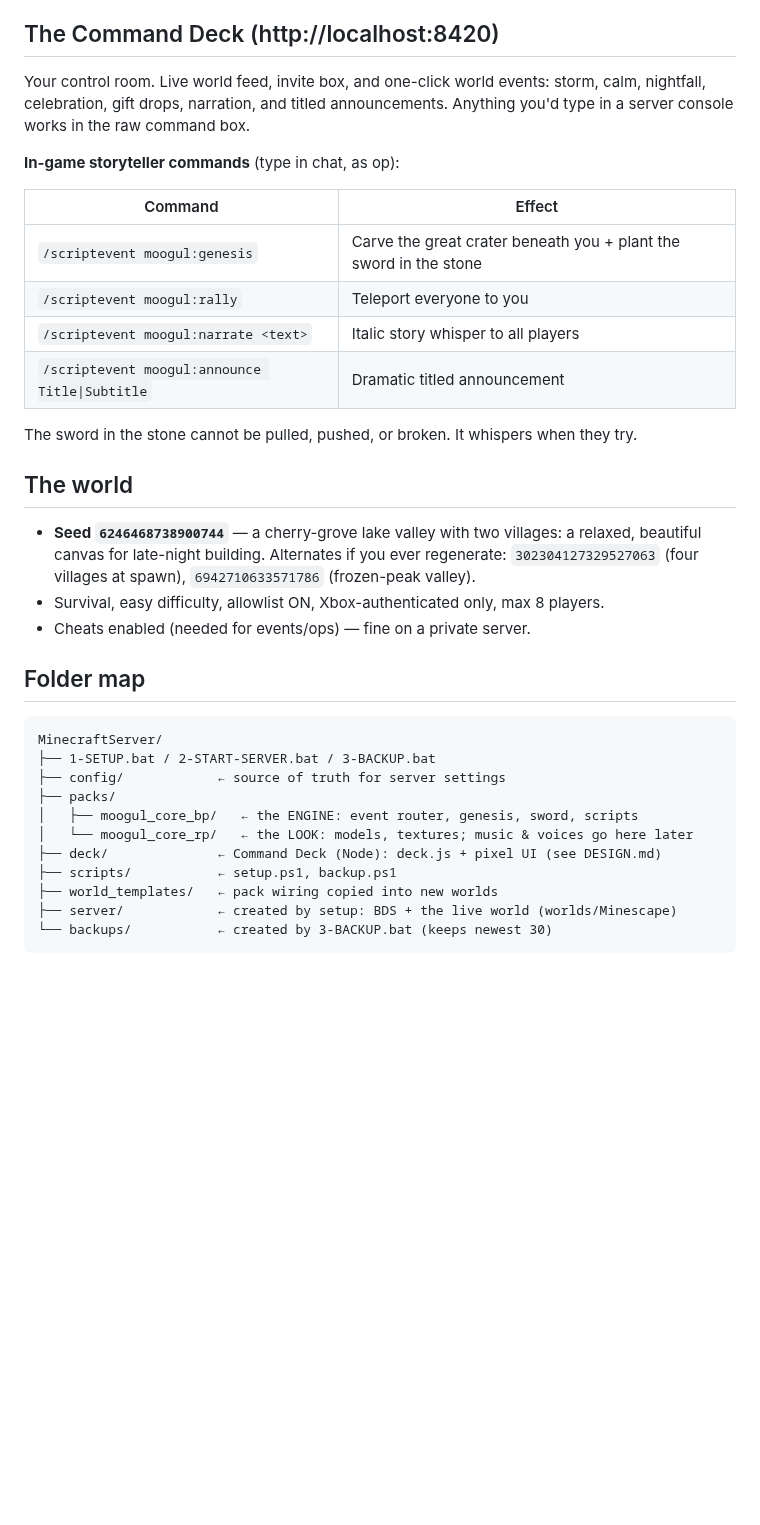
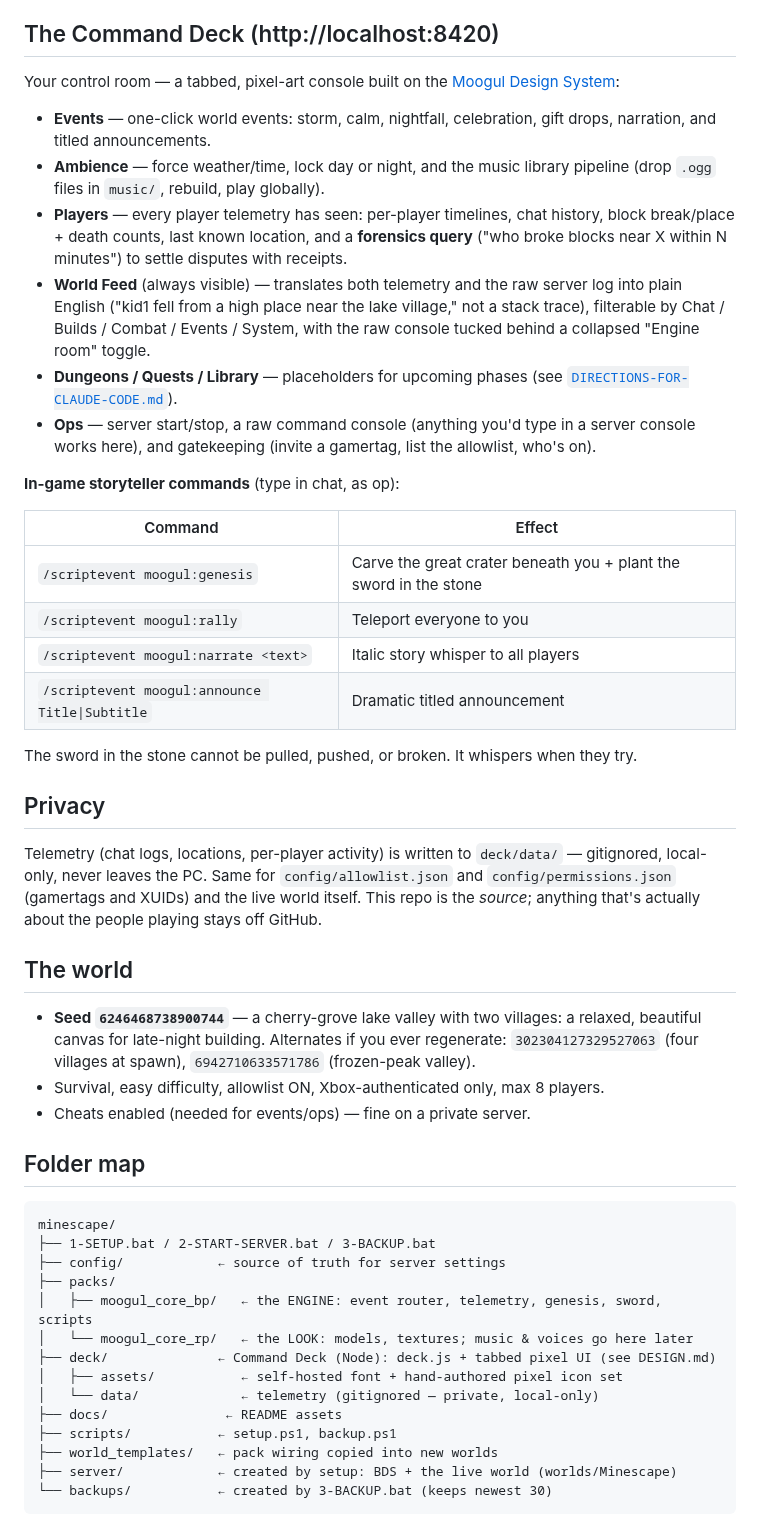
Before and after one commit to briggskellogg/minescape, a Markdown page: README.md, the part around one of its changes. Drawn GitHub-style; blank space fills up the shorter version.

````diff
--- a/README.md
+++ b/README.md
@@ -33,9 +46,23 @@ from *their* houses you'll need port forwarding (UDP 19132) — do this delibera
 
 ## The Command Deck (http://localhost:8420)
 
-Your control room. Live world feed, invite box, and one-click world events:
-storm, calm, nightfall, celebration, gift drops, narration, and titled announcements.
-Anything you'd type in a server console works in the raw command box.
+Your control room — a tabbed, pixel-art console built on the [Moogul Design System](DESIGN.md):
+
+- **Events** — one-click world events: storm, calm, nightfall, celebration, gift drops,
+  narration, and titled announcements.
+- **Ambience** — force weather/time, lock day or night, and the music library pipeline
+  (drop `.ogg` files in `music/`, rebuild, play globally).
+- **Players** — every player telemetry has seen: per-player timelines, chat history,
+  block break/place + death counts, last known location, and a **forensics query**
+  ("who broke blocks near X within N minutes") to settle disputes with receipts.
+- **World Feed** (always visible) — translates both telemetry and the raw server log into
+  plain English ("kid1 fell from a high place near the lake village," not a stack trace),
+  filterable by Chat / Builds / Combat / Events / System, with the raw console tucked
+  behind a collapsed "Engine room" toggle.
+- **Dungeons / Quests / Library** — placeholders for upcoming phases (see
+  [`DIRECTIONS-FOR-CLAUDE-CODE.md`](DIRECTIONS-FOR-CLAUDE-CODE.md)).
+- **Ops** — server start/stop, a raw command console (anything you'd type in a server
+  console works here), and gatekeeping (invite a gamertag, list the allowlist, who's on).
 
 **In-game storyteller commands** (type in chat, as op):
 
@@ -48,6 +75,13 @@ Anything you'd type in a server console works in the raw command box.
 
 The sword in the stone cannot be pulled, pushed, or broken. It whispers when they try.
 
+## Privacy
+
+Telemetry (chat logs, locations, per-player activity) is written to `deck/data/` —
+gitignored, local-only, never leaves the PC. Same for `config/allowlist.json` and
+`config/permissions.json` (gamertags and XUIDs) and the live world itself. This repo is
+the *source*; anything that's actually about the people playing stays off GitHub.
+
 ## The world
 
 - **Seed `6246468738900744`** — a cherry-grove lake valley with two villages: a relaxed,
@@ -59,13 +93,16 @@ The sword in the stone cannot be pulled, pushed, or broken. It whispers when the
 ## Folder map
 
 ```
-MinecraftServer/
+minescape/
 ├── 1-SETUP.bat / 2-START-SERVER.bat / 3-BACKUP.bat
 ├── config/            ← source of truth for server settings
 ├── packs/
-│   ├── moogul_core_bp/   ← the ENGINE: event router, genesis, sword, scripts
+│   ├── moogul_core_bp/   ← the ENGINE: event router, telemetry, genesis, sword, scripts
 │   └── moogul_core_rp/   ← the LOOK: models, textures; music & voices go here later
-├── deck/              ← Command Deck (Node): deck.js + pixel UI (see DESIGN.md)
+├── deck/              ← Command Deck (Node): deck.js + tabbed pixel UI (see DESIGN.md)
+│   ├── assets/           ← self-hosted font + hand-authored pixel icon set
+│   └── data/             ← telemetry (gitignored — private, local-only)
+├── docs/               ← README assets
 ├── scripts/           ← setup.ps1, backup.ps1
 ├── world_templates/   ← pack wiring copied into new worlds
 ├── server/            ← created by setup: BDS + the live world (worlds/Minescape)
````
Also changed, not shown: other parts of README.md (+25 -11 lines), docs/deck-screenshot.png (added).
